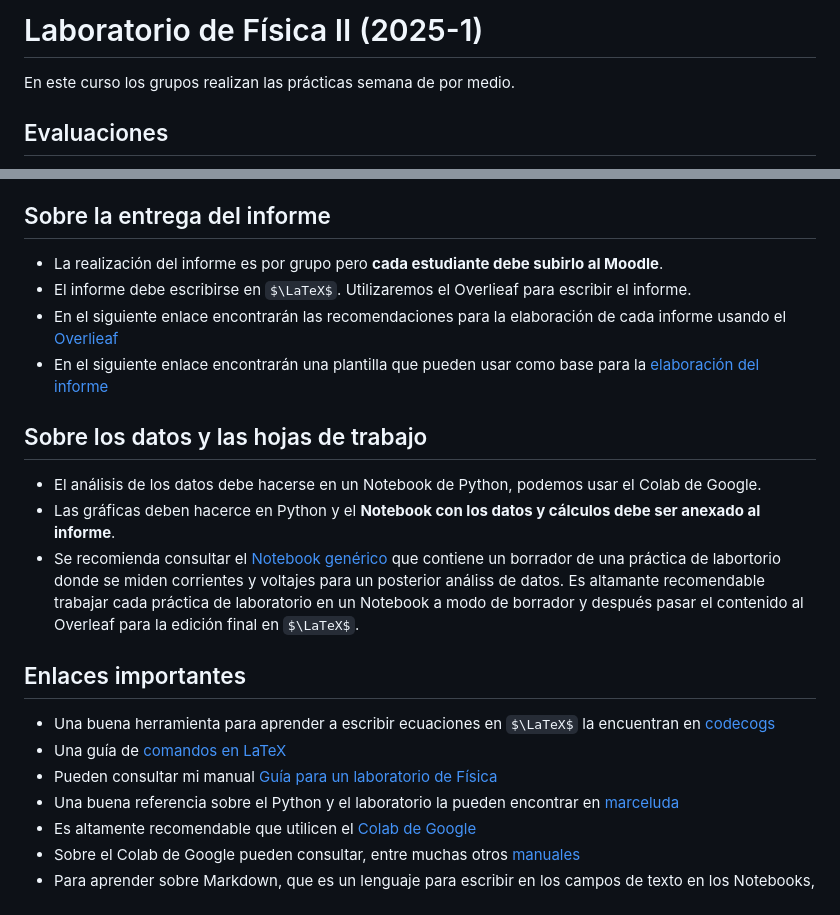
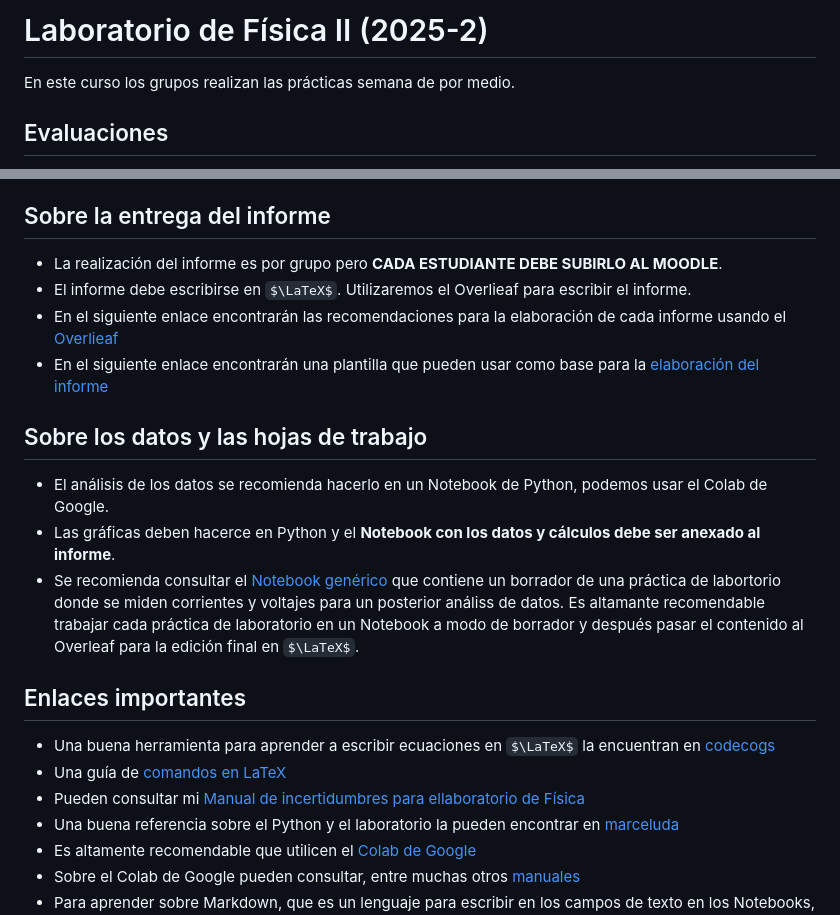
Before and after one commit to hectorfro/CursosUIS, a Markdown page: LabFisII25B/Laboratorio2025B.md, 2 parts joined by grey strips. Rendered like a GitHub page; some formulas as TeX source.

```diff
--- a/LabFisII25B/Laboratorio2025B.md
+++ b/LabFisII25B/Laboratorio2025B.md
@@ -1,4 +1,4 @@
-# Laboratorio de Física II (2025-1)
+# Laboratorio de Física II (2025-2)
 En este curso los grupos realizan las prácticas semana de por medio.
 
 ## Evaluaciones
@@ -12,20 +12,20 @@ La evaluación del laboratorio (100%) estará ponderada de la siguiente manera:
 * El pre-informe debe contener la metodología a aplicarse en el laboratorio y debe contener la secuencias de pasos lógicos que se deben seguir en la realización de la práctica.
 
 ## Sobre la entrega del informe
-* La realización del informe es por grupo pero **cada estudiante debe subirlo al Moodle**.
+* La realización del informe es por grupo pero **CADA ESTUDIANTE DEBE SUBIRLO AL MOODLE**.
 * El informe debe escribirse en $\LaTeX$. Utilizaremos el Overlieaf para escribir el informe.
 * En el siguiente enlace encontrarán las recomendaciones para la elaboración de cada informe usando el [Overlieaf](https://www.overleaf.com/read/pjbttrckgdpv#2a3332)
 * En el siguiente enlace encontrarán una plantilla que pueden usar como base para la [elaboración del informe](https://www.overleaf.com/read/tvfwybdnscnt#f9f788)
 
 ## Sobre los datos y las hojas de trabajo
-* El análisis de los datos debe hacerse en un Notebook de Python, podemos usar el Colab de Google.
+* El análisis de los datos se recomienda hacerlo en un Notebook de Python, podemos usar el Colab de Google.
 * Las gráficas deben hacerce en Python y el **Notebook con los datos y cálculos debe ser anexado al informe**.
 * Se recomienda consultar el [Notebook genérico](https://github.com/hectorfro/CursosUIS/blob/main/LabFisII24B/Notebook/TutorialLabV10.ipynb) que contiene un borrador de una práctica de labortorio donde se miden corrientes y voltajes para un posterior análiss de datos. Es altamante recomendable trabajar cada práctica de laboratorio en un Notebook a modo de borrador y después pasar el contenido al Overleaf para la edición final en $\LaTeX$.
 
 ## Enlaces importantes
 * Una buena herramienta para aprender a escribir ecuaciones en $\LaTeX$ la encuentran en [codecogs](https://latex.codecogs.com/editor.html)
 * Una guía de [comandos en LaTeX](https://github.com/hectorfro/CursosUIS/blob/main/LabFisII24B/Latex/Comandos%20LaTeX_Symbols.pdf)
-* Pueden consultar mi manual [Guía para un laboratorio de Física](https://github.com/hectorfro/CursosUIS/blob/main/LabFisII24B/LabFisV30.pdf)
+* Pueden consultar mi  [Manual de incertidumbres para ellaboratorio de Física](https://github.com/hectorfro/CursosUIS/blob/main/LabFisII25B/ErroresEnLabFis.pdf)
 * Una buena referencia sobre el Python y el laboratorio la pueden encontrar en [marceluda](https://marceluda.github.io/python-para-fisicos/tuto/labo2)
 * Es altamente recomendable que utilicen el [Colab de Google](https://colab.research.google.com/?hl=es)
 * Sobre el Colab de Google pueden consultar, entre muchas otros [manuales](http://gmc.geofisica.unam.mx/papime2020/Descargables/manuales/manual%20de%20uso%20Google%20Colab.pdf)
```
